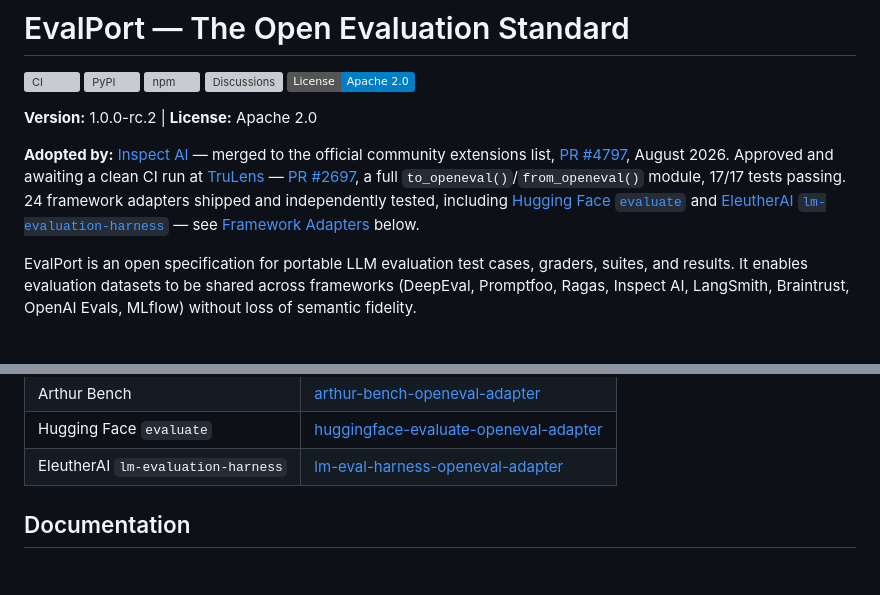
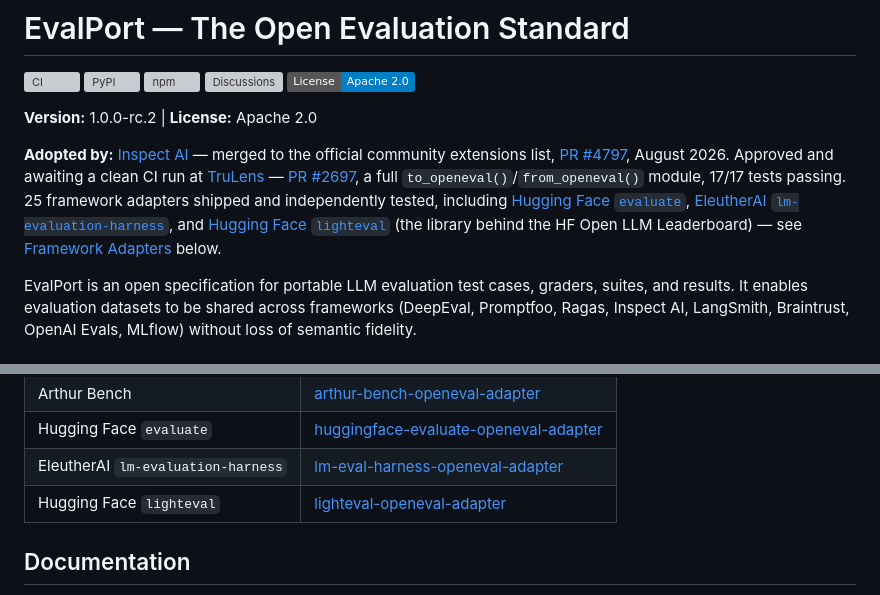
Before and after one commit to adhabnr-ux/evalport, a Markdown page: README.md, 2 parts joined by grey strips. Rendered like a GitHub page; badges without logos; blank space fills up the shorter version; grey boxes are pictures that could not be loaded.

Commit message:
README: bump to 25 adapters, add Hugging Face lighteval row
Reflects the newly-shipped lighteval-openeval-adapter (25th adapter,
tested against real Pipeline.evaluate() output from lighteval 0.13.0).

```diff
--- a/README.md
+++ b/README.md
@@ -8,7 +8,7 @@
 
 **Version:** 1.0.0-rc.2 | **License:** Apache 2.0
 
-**Adopted by:** [Inspect AI](https://github.com/UKGovernmentBEIS/inspect_ai) — merged to the official community extensions list, [PR #4797](https://github.com/UKGovernmentBEIS/inspect_ai/pull/4797), August 2026. Approved and awaiting a clean CI run at [TruLens](https://github.com/truera/trulens) — [PR #2697](https://github.com/truera/trulens/pull/2697), a full `to_openeval()`/`from_openeval()` module, 17/17 tests passing. 24 framework adapters shipped and independently tested, including [Hugging Face `evaluate`](adapters/huggingface-evaluate-openeval-adapter/) and [EleutherAI `lm-evaluation-harness`](adapters/lm-eval-harness-openeval-adapter/) — see [Framework Adapters](#framework-adapters) below.
+**Adopted by:** [Inspect AI](https://github.com/UKGovernmentBEIS/inspect_ai) — merged to the official community extensions list, [PR #4797](https://github.com/UKGovernmentBEIS/inspect_ai/pull/4797), August 2026. Approved and awaiting a clean CI run at [TruLens](https://github.com/truera/trulens) — [PR #2697](https://github.com/truera/trulens/pull/2697), a full `to_openeval()`/`from_openeval()` module, 17/17 tests passing. 25 framework adapters shipped and independently tested, including [Hugging Face `evaluate`](adapters/huggingface-evaluate-openeval-adapter/), [EleutherAI `lm-evaluation-harness`](adapters/lm-eval-harness-openeval-adapter/), and [Hugging Face `lighteval`](adapters/lighteval-openeval-adapter/) (the library behind the HF Open LLM Leaderboard) — see [Framework Adapters](#framework-adapters) below.
 
 EvalPort is an open specification for portable LLM evaluation test cases, graders, suites, and results. It enables evaluation datasets to be shared across frameworks (DeepEval, Promptfoo, Ragas, Inspect AI, LangSmith, Braintrust, OpenAI Evals, MLflow) without loss of semantic fidelity.
 
@@ -167,6 +167,7 @@ See [`cli/README.md`](cli/README.md) for the full flag reference.
 | Arthur Bench | [arthur-bench-openeval-adapter](adapters/arthur-bench-openeval-adapter/) |
 | Hugging Face `evaluate` | [huggingface-evaluate-openeval-adapter](adapters/huggingface-evaluate-openeval-adapter/) |
 | EleutherAI `lm-evaluation-harness` | [lm-eval-harness-openeval-adapter](adapters/lm-eval-harness-openeval-adapter/) |
+| Hugging Face `lighteval` | [lighteval-openeval-adapter](adapters/lighteval-openeval-adapter/) |
 
 ## Documentation
 
```
